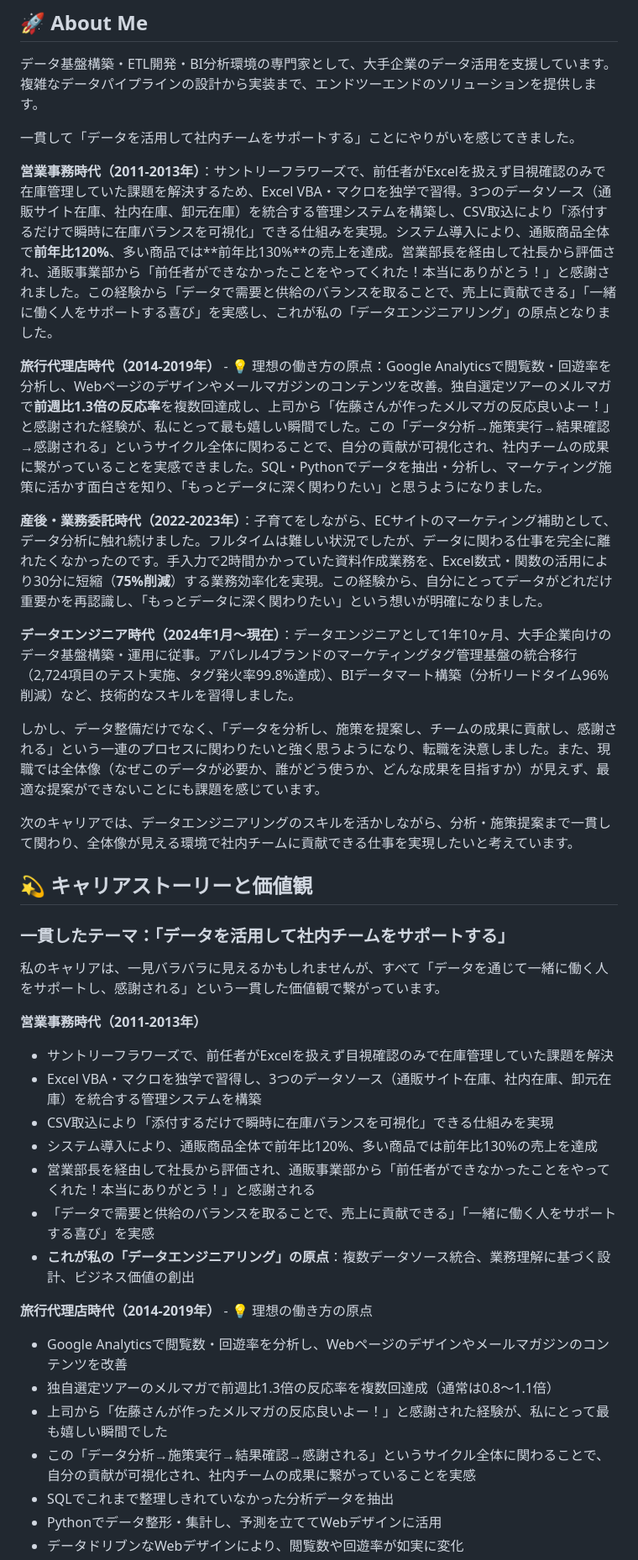
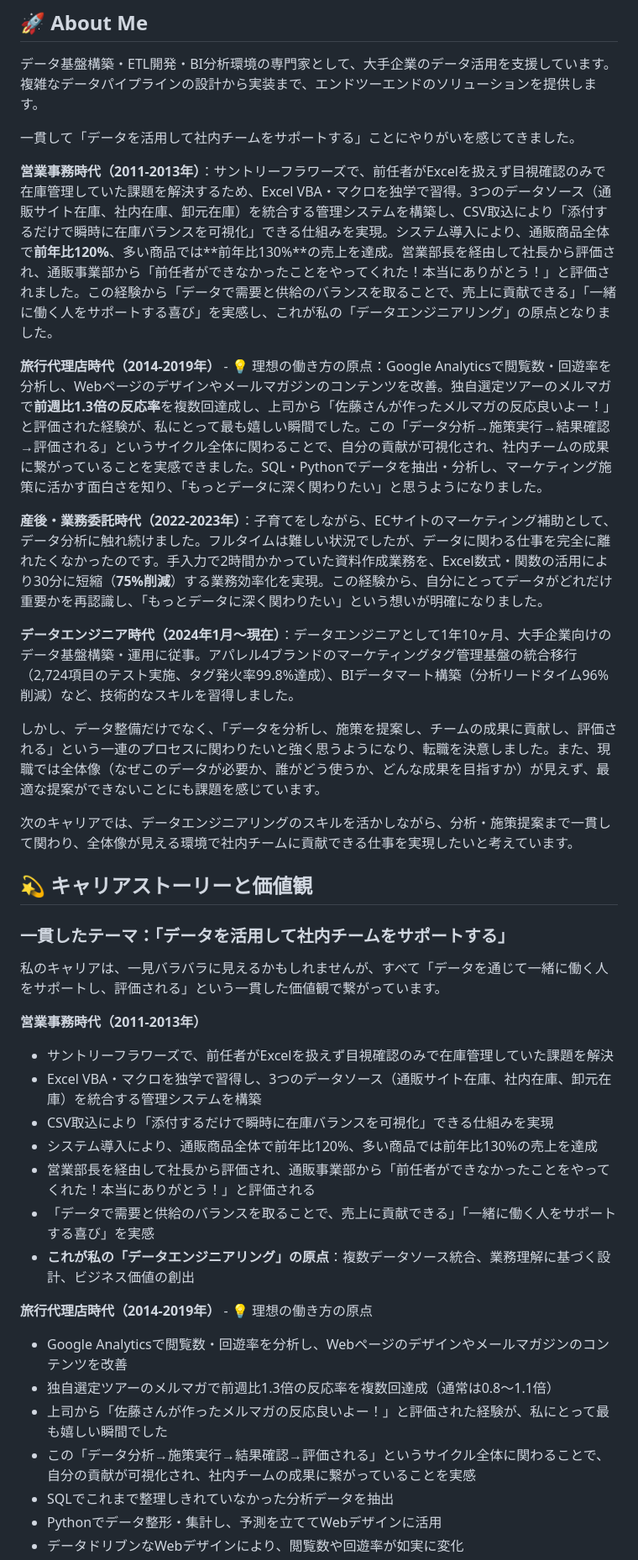
Before and after one commit to sato1046/sato1046.github.io, a Markdown page: README.md, the part around one of its changes. Shown at 84% size. Rendered like a GitHub page.

```diff
--- a/README.md
+++ b/README.md
@@ -7,15 +7,15 @@
 
 一貫して「データを活用して社内チームをサポートする」ことにやりがいを感じてきました。
 
-**営業事務時代（2011-2013年）**：サントリーフラワーズで、前任者がExcelを扱えず目視確認のみで在庫管理していた課題を解決するため、Excel VBA・マクロを独学で習得。3つのデータソース（通販サイト在庫、社内在庫、卸元在庫）を統合する管理システムを構築し、CSV取込により「添付するだけで瞬時に在庫バランスを可視化」できる仕組みを実現。システム導入により、通販商品全体で**前年比120%**、多い商品では**前年比130%**の売上を達成。営業部長を経由して社長から評価され、通販事業部から「前任者ができなかったことをやってくれた！本当にありがとう！」と感謝されました。この経験から「データで需要と供給のバランスを取ることで、売上に貢献できる」「一緒に働く人をサポートする喜び」を実感し、これが私の「データエンジニアリング」の原点となりました。
+**営業事務時代（2011-2013年）**：サントリーフラワーズで、前任者がExcelを扱えず目視確認のみで在庫管理していた課題を解決するため、Excel VBA・マクロを独学で習得。3つのデータソース（通販サイト在庫、社内在庫、卸元在庫）を統合する管理システムを構築し、CSV取込により「添付するだけで瞬時に在庫バランスを可視化」できる仕組みを実現。システム導入により、通販商品全体で**前年比120%**、多い商品では**前年比130%**の売上を達成。営業部長を経由して社長から評価され、通販事業部から「前任者ができなかったことをやってくれた！本当にありがとう！」と評価されました。この経験から「データで需要と供給のバランスを取ることで、売上に貢献できる」「一緒に働く人をサポートする喜び」を実感し、これが私の「データエンジニアリング」の原点となりました。
 
-**旅行代理店時代（2014-2019年）** - 💡 理想の働き方の原点：Google Analyticsで閲覧数・回遊率を分析し、Webページのデザインやメールマガジンのコンテンツを改善。独自選定ツアーのメルマガで**前週比1.3倍の反応率**を複数回達成し、上司から「佐藤さんが作ったメルマガの反応良いよー！」と感謝された経験が、私にとって最も嬉しい瞬間でした。この「データ分析→施策実行→結果確認→感謝される」というサイクル全体に関わることで、自分の貢献が可視化され、社内チームの成果に繋がっていることを実感できました。SQL・Pythonでデータを抽出・分析し、マーケティング施策に活かす面白さを知り、「もっとデータに深く関わりたい」と思うようになりました。
+**旅行代理店時代（2014-2019年）** - 💡 理想の働き方の原点：Google Analyticsで閲覧数・回遊率を分析し、Webページのデザインやメールマガジンのコンテンツを改善。独自選定ツアーのメルマガで**前週比1.3倍の反応率**を複数回達成し、上司から「佐藤さんが作ったメルマガの反応良いよー！」と評価された経験が、私にとって最も嬉しい瞬間でした。この「データ分析→施策実行→結果確認→評価される」というサイクル全体に関わることで、自分の貢献が可視化され、社内チームの成果に繋がっていることを実感できました。SQL・Pythonでデータを抽出・分析し、マーケティング施策に活かす面白さを知り、「もっとデータに深く関わりたい」と思うようになりました。
 
 **産後・業務委託時代（2022-2023年）**：子育てをしながら、ECサイトのマーケティング補助として、データ分析に触れ続けました。フルタイムは難しい状況でしたが、データに関わる仕事を完全に離れたくなかったのです。手入力で2時間かかっていた資料作成業務を、Excel数式・関数の活用により30分に短縮（**75%削減**）する業務効率化を実現。この経験から、自分にとってデータがどれだけ重要かを再認識し、「もっとデータに深く関わりたい」という想いが明確になりました。
 
 **データエンジニア時代（2024年1月～現在）**：データエンジニアとして1年10ヶ月、大手企業向けのデータ基盤構築・運用に従事。アパレル4ブランドのマーケティングタグ管理基盤の統合移行（2,724項目のテスト実施、タグ発火率99.8%達成）、BIデータマート構築（分析リードタイム96%削減）など、技術的なスキルを習得しました。
 
-しかし、データ整備だけでなく、「データを分析し、施策を提案し、チームの成果に貢献し、感謝される」という一連のプロセスに関わりたいと強く思うようになり、転職を決意しました。また、現職では全体像（なぜこのデータが必要か、誰がどう使うか、どんな成果を目指すか）が見えず、最適な提案ができないことにも課題を感じています。
+しかし、データ整備だけでなく、「データを分析し、施策を提案し、チームの成果に貢献し、評価される」という一連のプロセスに関わりたいと強く思うようになり、転職を決意しました。また、現職では全体像（なぜこのデータが必要か、誰がどう使うか、どんな成果を目指すか）が見えず、最適な提案ができないことにも課題を感じています。
 
 次のキャリアでは、データエンジニアリングのスキルを活かしながら、分析・施策提案まで一貫して関わり、全体像が見える環境で社内チームに貢献できる仕事を実現したいと考えています。
 
@@ -23,22 +23,22 @@
 
 ### 一貫したテーマ：「データを活用して社内チームをサポートする」
 
-私のキャリアは、一見バラバラに見えるかもしれませんが、すべて「データを通じて一緒に働く人をサポートし、感謝される」という一貫した価値観で繋がっています。
+私のキャリアは、一見バラバラに見えるかもしれませんが、すべて「データを通じて一緒に働く人をサポートし、評価される」という一貫した価値観で繋がっています。
 
 **営業事務時代（2011-2013年）**
 - サントリーフラワーズで、前任者がExcelを扱えず目視確認のみで在庫管理していた課題を解決
 - Excel VBA・マクロを独学で習得し、3つのデータソース（通販サイト在庫、社内在庫、卸元在庫）を統合する管理システムを構築
 - CSV取込により「添付するだけで瞬時に在庫バランスを可視化」できる仕組みを実現
 - システム導入により、通販商品全体で前年比120%、多い商品では前年比130%の売上を達成
-- 営業部長を経由して社長から評価され、通販事業部から「前任者ができなかったことをやってくれた！本当にありがとう！」と感謝される
+- 営業部長を経由して社長から評価され、通販事業部から「前任者ができなかったことをやってくれた！本当にありがとう！」と評価される
 - 「データで需要と供給のバランスを取ることで、売上に貢献できる」「一緒に働く人をサポートする喜び」を実感
 - **これが私の「データエンジニアリング」の原点**：複数データソース統合、業務理解に基づく設計、ビジネス価値の創出
 
 **旅行代理店時代（2014-2019年）** - 💡 理想の働き方の原点
 - Google Analyticsで閲覧数・回遊率を分析し、Webページのデザインやメールマガジンのコンテンツを改善
 - 独自選定ツアーのメルマガで前週比1.3倍の反応率を複数回達成（通常は0.8〜1.1倍）
-- 上司から「佐藤さんが作ったメルマガの反応良いよー！」と感謝された経験が、私にとって最も嬉しい瞬間でした
-- この「データ分析→施策実行→結果確認→感謝される」というサイクル全体に関わることで、自分の貢献が可視化され、社内チームの成果に繋がっていることを実感
+- 上司から「佐藤さんが作ったメルマガの反応良いよー！」と評価された経験が、私にとって最も嬉しい瞬間でした
+- この「データ分析→施策実行→結果確認→評価される」というサイクル全体に関わることで、自分の貢献が可視化され、社内チームの成果に繋がっていることを実感
 - SQLでこれまで整理しきれていなかった分析データを抽出
 - Pythonでデータ整形・集計し、予測を立ててWebデザインに活用
 - データドリブンなWebデザインにより、閲覧数や回遊率が如実に変化
```
Also changed, not shown: other parts of README.md (+12 -12 lines).
